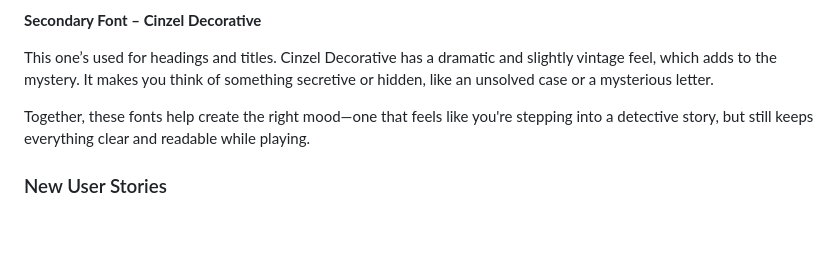
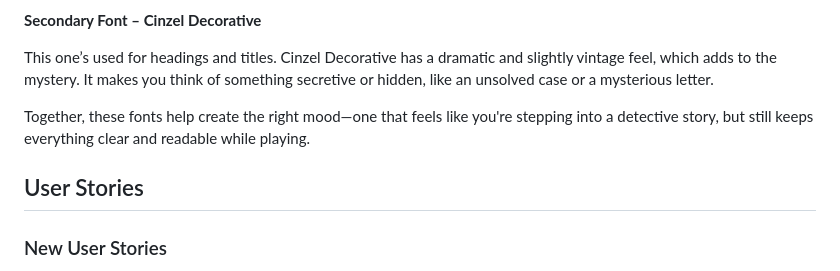
Before and after one commit to kulthoom12/word-quest, a Markdown page: README.md, the part around the change. Rendered like a GitHub page; blank space fills up the shorter version.

Commit message:
Add sub-heading of User Stories

```diff
--- a/README.md
+++ b/README.md
@@ -63,6 +63,8 @@ Roboto Slab is used throughout the main parts of the game—like instructions, b
 This one’s used for headings and titles. Cinzel Decorative has a dramatic and slightly vintage feel, which adds to the mystery. It makes you think of something secretive or hidden, like an unsolved case or a mysterious letter.
 
 Together, these fonts help create the right mood—one that feels like you're stepping into a detective story, but still keeps everything clear and readable while playing.
+
+## User Stories
 
 ### New User Stories
 
```
